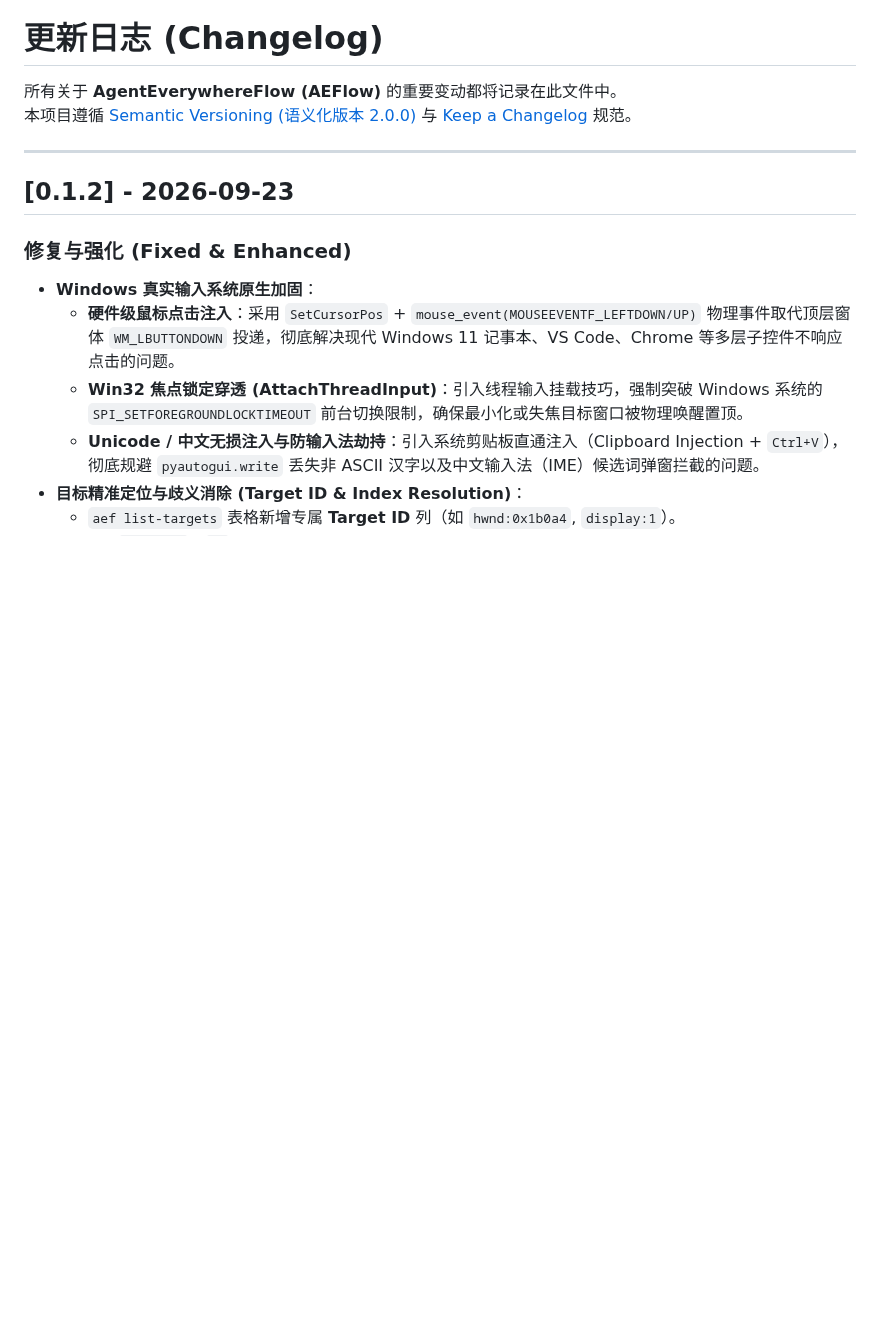
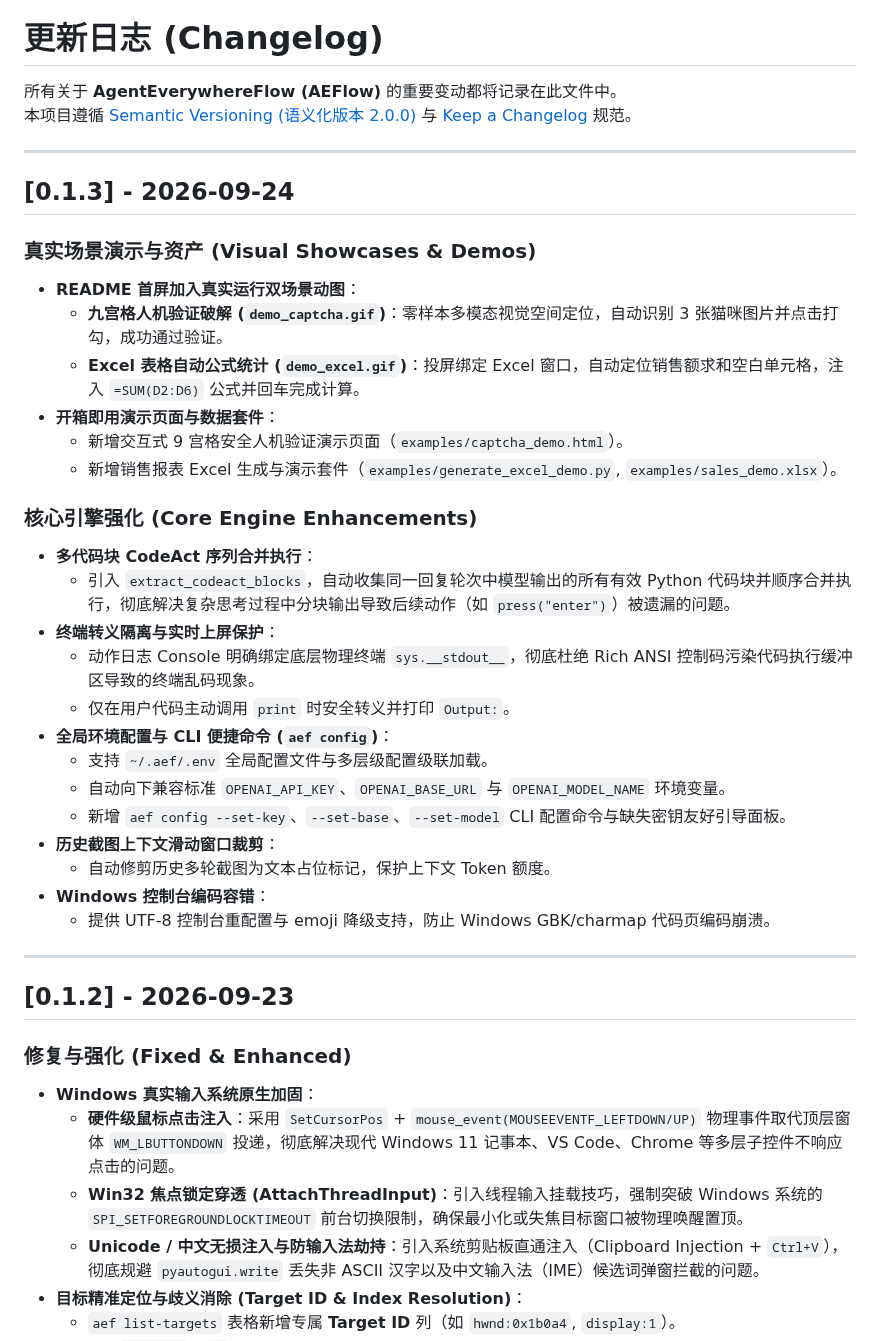
Before and after one commit to mcocdaa/AgentEverywhereFlow, a Markdown page: CHANGELOG.md, the part around the change. Rendered like a GitHub page; blank space fills up the shorter version.

```diff
--- a/CHANGELOG.md
+++ b/CHANGELOG.md
@@ -2,6 +2,33 @@
 
 所有关于 **AgentEverywhereFlow (AEFlow)** 的重要变动都将记录在此文件中。
 本项目遵循 [Semantic Versioning (语义化版本 2.0.0)](https://semver.org/lang/zh-CN/) 与 [Keep a Changelog](https://keepachangelog.com/zh-CN/1.0.0/) 规范。
+
+---
+
+## [0.1.3] - 2026-09-24
+
+### 真实场景演示与资产 (Visual Showcases & Demos)
+- **README 首屏加入真实运行双场景动图**：
+  - **九宫格人机验证破解 (`demo_captcha.gif`)**：零样本多模态视觉空间定位，自动识别 3 张猫咪图片并点击打勾，成功通过验证。
+  - **Excel 表格自动公式统计 (`demo_excel.gif`)**：投屏绑定 Excel 窗口，自动定位销售额求和空白单元格，注入 `=SUM(D2:D6)` 公式并回车完成计算。
+- **开箱即用演示页面与数据套件**：
+  - 新增交互式 9 宫格安全人机验证演示页面（`examples/captcha_demo.html`）。
+  - 新增销售报表 Excel 生成与演示套件（`examples/generate_excel_demo.py`, `examples/sales_demo.xlsx`）。
+
+### 核心引擎强化 (Core Engine Enhancements)
+- **多代码块 CodeAct 序列合并执行**：
+  - 引入 `extract_codeact_blocks`，自动收集同一回复轮次中模型输出的所有有效 Python 代码块并顺序合并执行，彻底解决复杂思考过程中分块输出导致后续动作（如 `press("enter")`）被遗漏的问题。
+- **终端转义隔离与实时上屏保护**：
+  - 动作日志 Console 明确绑定底层物理终端 `sys.__stdout__`，彻底杜绝 Rich ANSI 控制码污染代码执行缓冲区导致的终端乱码现象。
+  - 仅在用户代码主动调用 `print` 时安全转义并打印 `Output:`。
+- **全局环境配置与 CLI 便捷命令 (`aef config`)**：
+  - 支持 `~/.aef/.env` 全局配置文件与多层级配置级联加载。
+  - 自动向下兼容标准 `OPENAI_API_KEY`、`OPENAI_BASE_URL` 与 `OPENAI_MODEL_NAME` 环境变量。
+  - 新增 `aef config --set-key`、`--set-base`、`--set-model` CLI 配置命令与缺失密钥友好引导面板。
+- **历史截图上下文滑动窗口裁剪**：
+  - 自动修剪历史多轮截图为文本占位标记，保护上下文 Token 额度。
+- **Windows 控制台编码容错**：
+  - 提供 UTF-8 控制台重配置与 emoji 降级支持，防止 Windows GBK/charmap 代码页编码崩溃。
 
 ---
 
```
Also changed, not shown: README.md (+20 -0 lines), README_CN.md (+20 -0 lines), docs/assets/demo_captcha.gif (added), docs/assets/demo_excel.gif (added), 4 other files.
